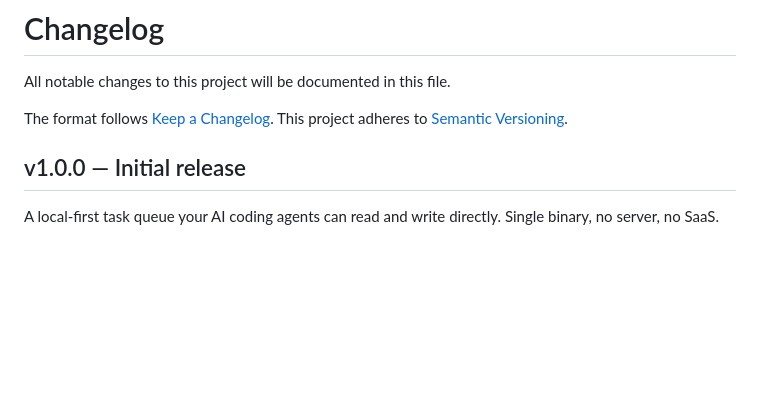
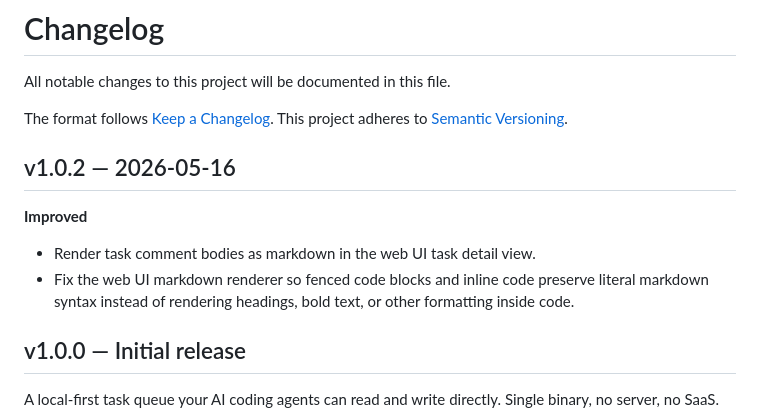
Before and after one commit to mazen160/backlog, a Markdown page: CHANGELOG.md, the part around the change. GitHub-like rendering; blank space fills up the shorter version.

Commit message:
chore: prepare v1.0.2 changelog

```diff
--- a/CHANGELOG.md
+++ b/CHANGELOG.md
@@ -4,6 +4,12 @@ All notable changes to this project will be documented in this file.
 
 The format follows [Keep a Changelog](https://keepachangelog.com/en/1.0.0/).
 This project adheres to [Semantic Versioning](https://semver.org/spec/v2.0.0.html).
+
+## v1.0.2 — 2026-05-16
+
+**Improved**
+- Render task comment bodies as markdown in the web UI task detail view.
+- Fix the web UI markdown renderer so fenced code blocks and inline code preserve literal markdown syntax instead of rendering headings, bold text, or other formatting inside code.
 
 ## v1.0.0 — Initial release
 
```
